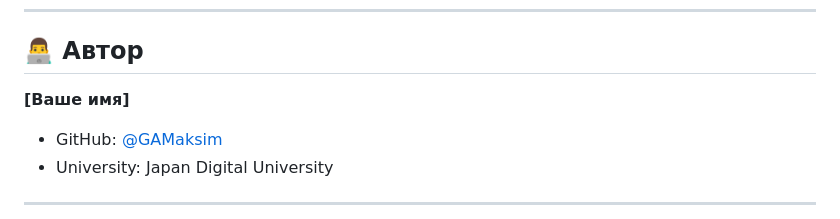
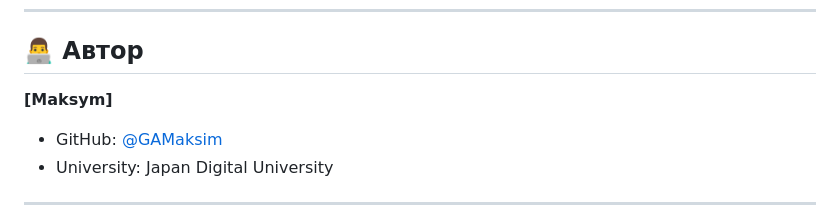
Before and after one commit to GAMaksim/leia-assistant, a Markdown page: README.md, the part around the change. Rendered like a GitHub page.

Commit message:
Update author name in README.md

```diff
--- a/README.md
+++ b/README.md
@@ -286,7 +286,7 @@ leia-assistant/
 
 ## 👨‍💻 Автор
 
-**[Ваше имя]**
+**[Maksym]**
 
 - GitHub: [@GAMaksim](https://github.com/GAMaksim)
 - University: Japan Digital University
```
